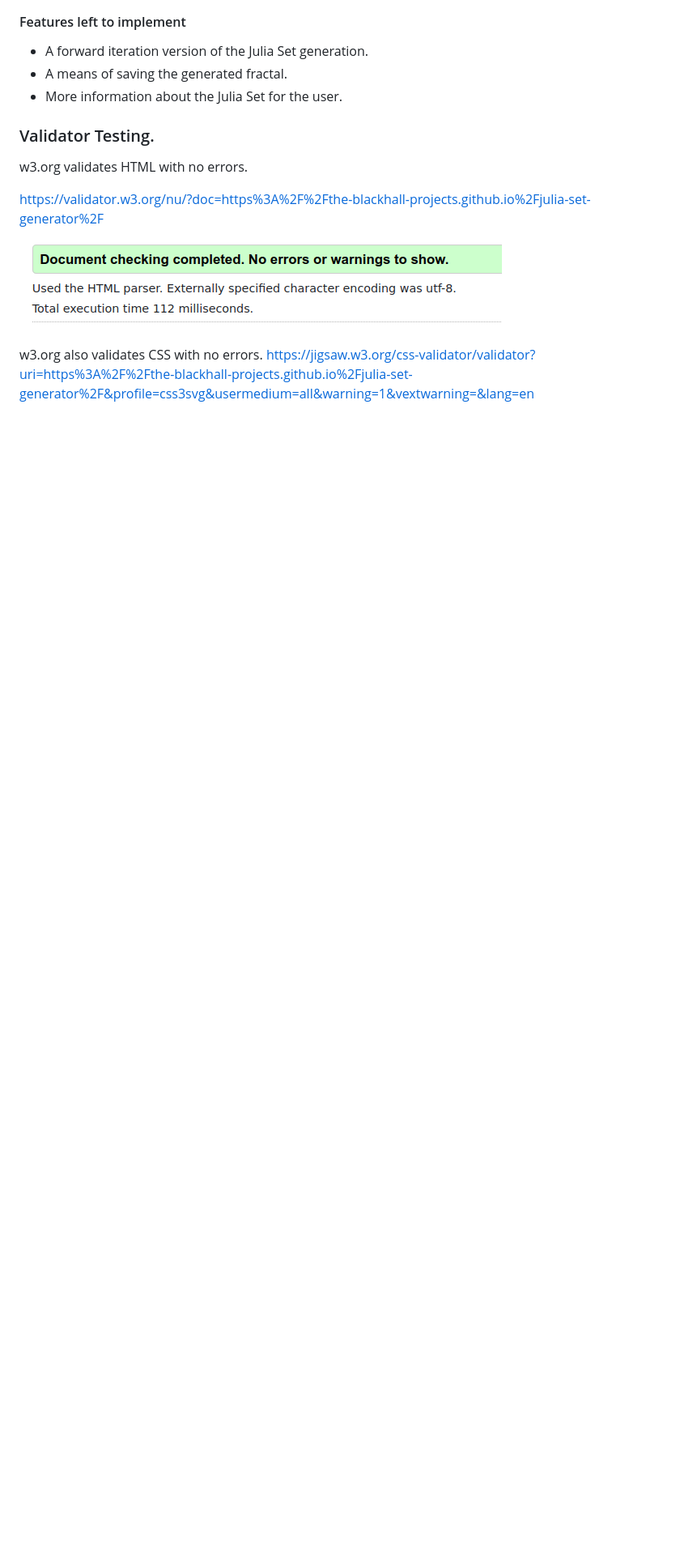
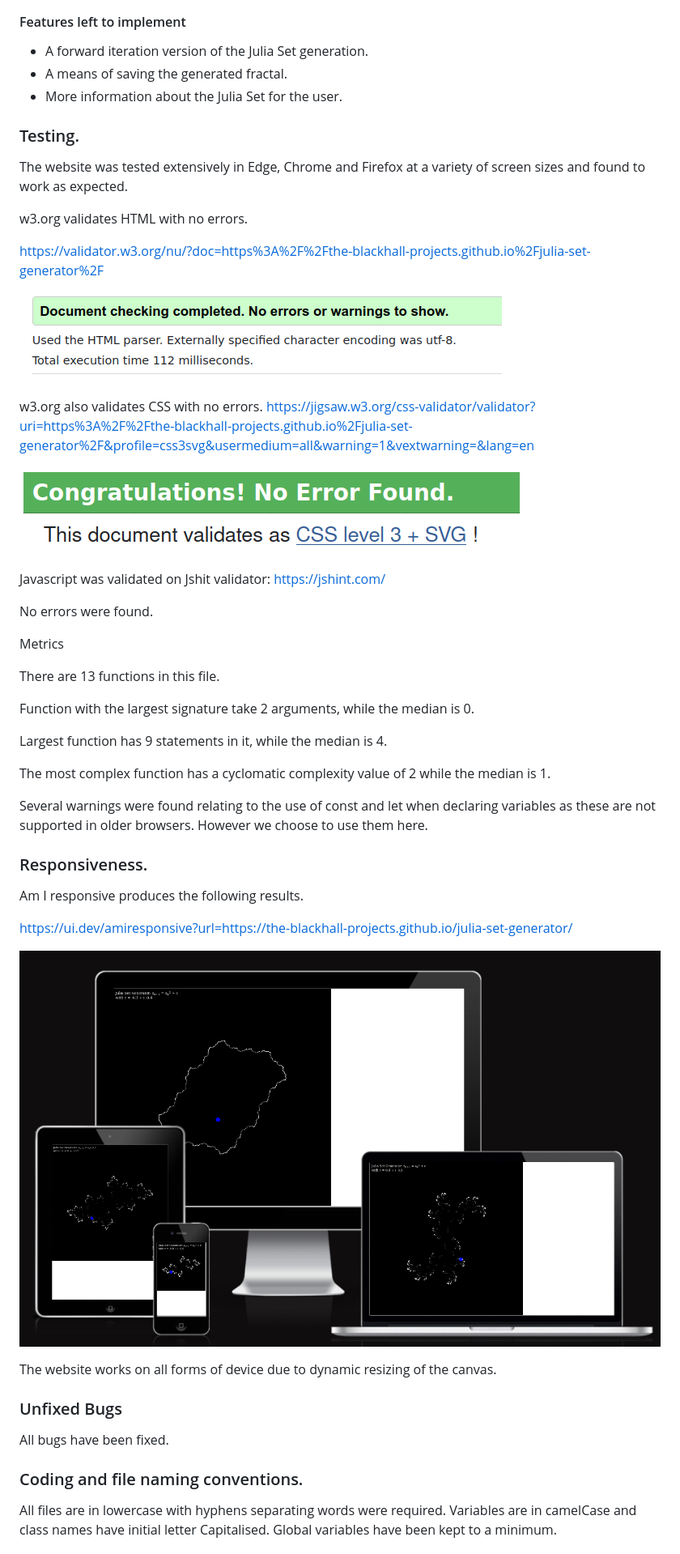
Before and after one commit to the-blackhall-projects/julia-set-generator, a Markdown page: README.md, the part around the change printed below. Shown: that part at 81% size. GitHub-like rendering; blank space fills up the shorter version.

Commit message:
Finish readme file.

```diff
--- a/README.md
+++ b/README.md
@@ -48,7 +48,9 @@ An area for displaying the generated fractal. Noet the position of the blue mous
 * A means of saving the generated fractal.
 * More information about the Julia Set for the user.
 
-### Validator Testing.
+### Testing.
+
+The website was tested extensively in Edge, Chrome and Firefox at a variety of screen sizes and found to work as expected.
 
 w3.org validates HTML with no errors.
 
@@ -59,3 +61,45 @@ https://validator.w3.org/nu/?doc=https%3A%2F%2Fthe-blackhall-projects.github.io%
 
 w3.org also validates CSS with no errors.
 https://jigsaw.w3.org/css-validator/validator?uri=https%3A%2F%2Fthe-blackhall-projects.github.io%2Fjulia-set-generator%2F&profile=css3svg&usermedium=all&warning=1&vextwarning=&lang=en
+
+![CSS Validation](https://github.com/the-blackhall-projects/julia-set-generator/blob/main/assets/images/css-validation.png?raw=true)
+
+Javascript was validated on Jshit validator:
+https://jshint.com/
+
+No errors were found.
+
+Metrics
+
+There are 13 functions in this file.
+
+Function with the largest signature take 2 arguments, while the median is 0.
+
+Largest function has 9 statements in it, while the median is 4.
+
+The most complex function has a cyclomatic complexity value of 2 while the median is 1.
+
+Several warnings were found relating to the use of const and let when declaring variables as these are not supported in older browsers.  However we choose to use them here.
+
+### Responsiveness.
+
+Am I responsive produces the following results.
+
+https://ui.dev/amiresponsive?url=https://the-blackhall-projects.github.io/julia-set-generator/
+
+
+
+![Responsiveness](https://github.com/the-blackhall-projects/julia-set-generator/blob/main/assets/images/responsive-screenshots.png?raw=true)
+
+The website works on all forms of device due to dynamic resizing of the canvas.
+
+### Unfixed Bugs
+
+All bugs have been fixed.
+
+### Coding and file naming conventions.
+
+All files are in lowercase with hyphens separating words were required.
+Variables are in camelCase and class names have initial letter Capitalised.
+Global variables have been kept to a minimum.
+
```
Also changed, not shown: other parts of README.md (+20 -0 lines).
